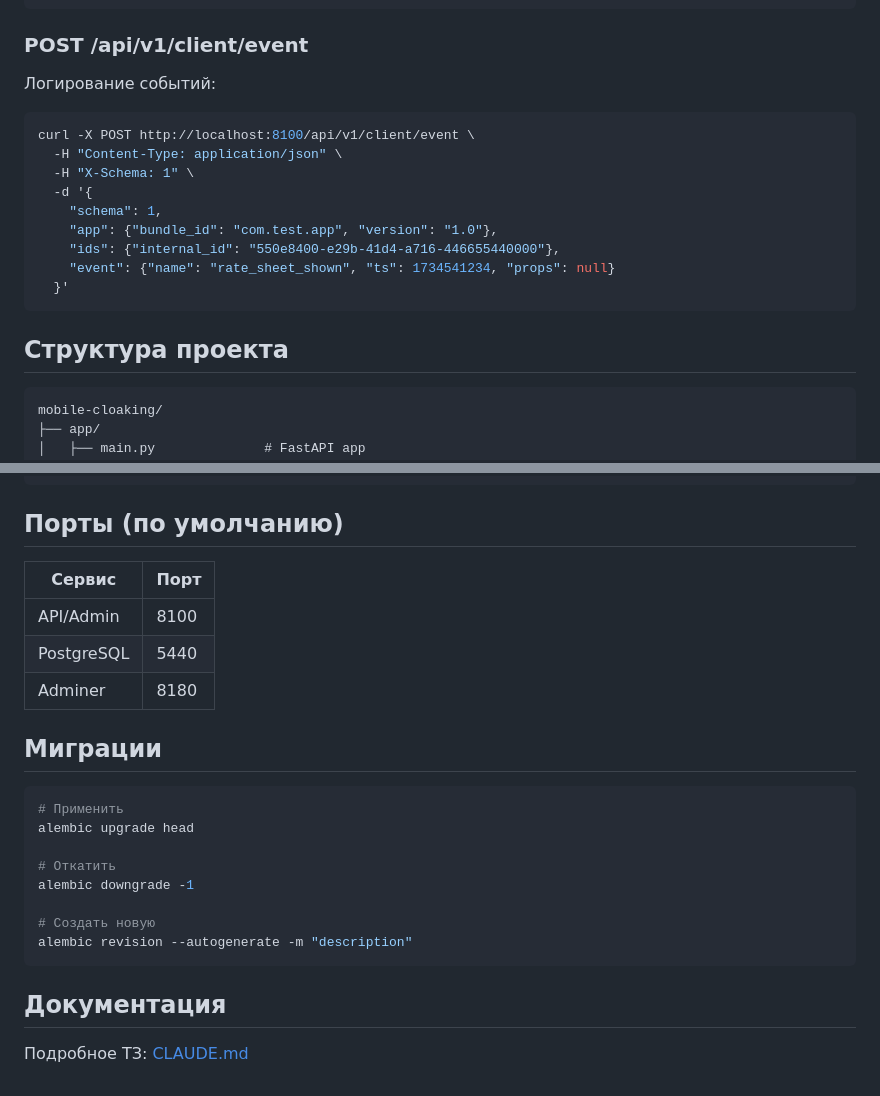
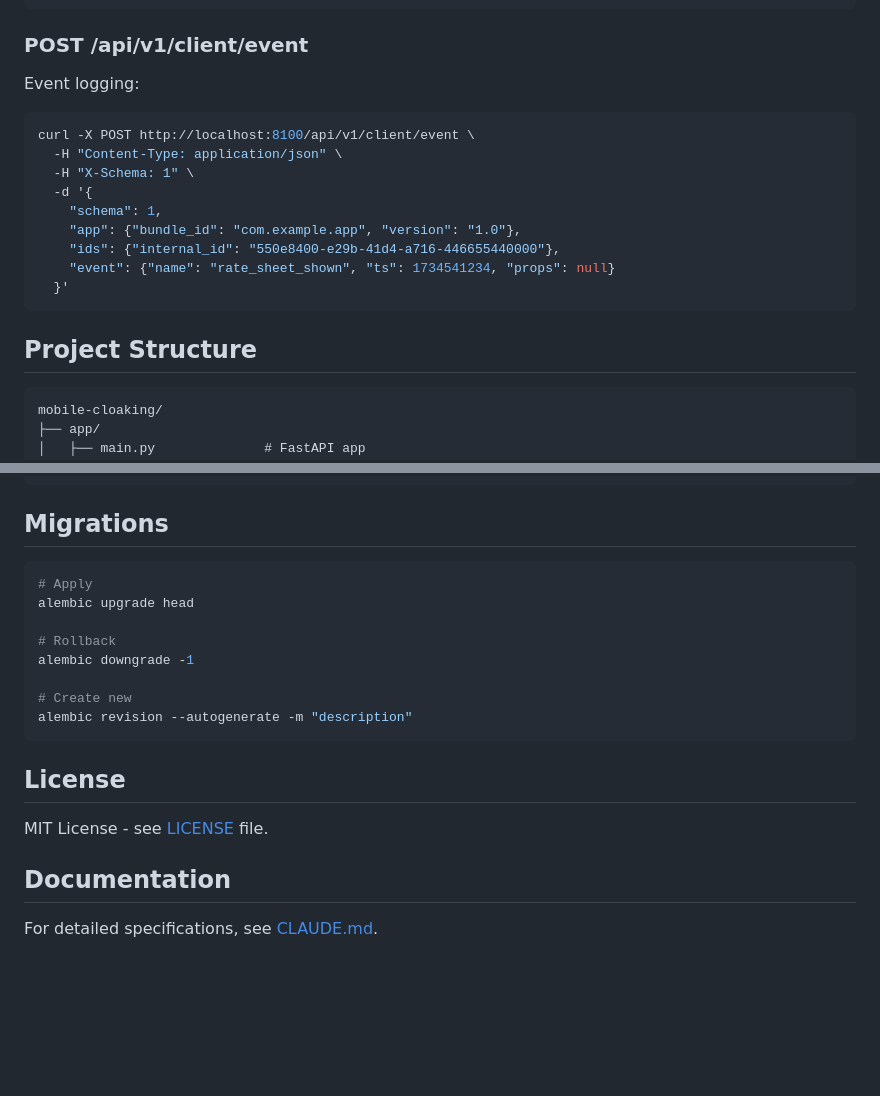
Before and after one commit to mazamaka/mobile-cloaking, a Markdown page: README.md, 2 parts joined by grey strips. Rendered like a GitHub page; blank space fills up the shorter version.

````diff
--- a/README.md
+++ b/README.md
@@ -82,7 +86,7 @@ curl -X POST http://localhost:8100/api/v1/client/init \
 
 ### POST /api/v1/client/event
 
-Логирование событий:
+Event logging:
 
 ```bash
 curl -X POST http://localhost:8100/api/v1/client/event \
@@ -90,13 +94,13 @@ curl -X POST http://localhost:8100/api/v1/client/event \
   -H "X-Schema: 1" \
   -d '{
     "schema": 1,
-    "app": {"bundle_id": "com.test.app", "version": "1.0"},
+    "app": {"bundle_id": "com.example.app", "version": "1.0"},
     "ids": {"internal_id": "550e8400-e29b-41d4-a716-446655440000"},
     "event": {"name": "rate_sheet_shown", "ts": 1734541234, "props": null}
   }'
 ```
 
-## Структура проекта
+## Project Structure
 
 ```
 mobile-cloaking/
@@ -202,27 +208,23 @@ AUTH_SECRET=change-me-in-production
 ADMINER_PORT=8180
 ```
 
-## Порты (по умолчанию)
-
-| Сервис | Порт |
-|--------|------|
-| API/Admin | 8100 |
-| PostgreSQL | 5440 |
-| Adminer | 8180 |
-
-## Миграции
+## Migrations
 
 ```bash
-# Применить
+# Apply
 alembic upgrade head
 
-# Откатить
+# Rollback
 alembic downgrade -1
 
-# Создать новую
+# Create new
 alembic revision --autogenerate -m "description"
 ```
 
-## Документация
+## License
 
-Подробное ТЗ: [CLAUDE.md](./CLAUDE.md)
+MIT License - see [LICENSE](LICENSE) file.
+
+## Documentation
+
+For detailed specifications, see [CLAUDE.md](./CLAUDE.md).
````
Also changed, not shown: other parts of README.md (+56 -50 lines).
